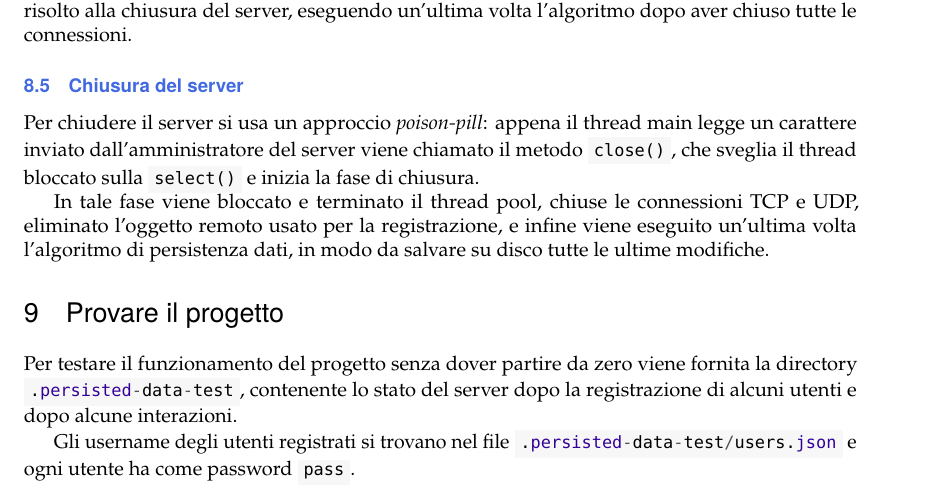
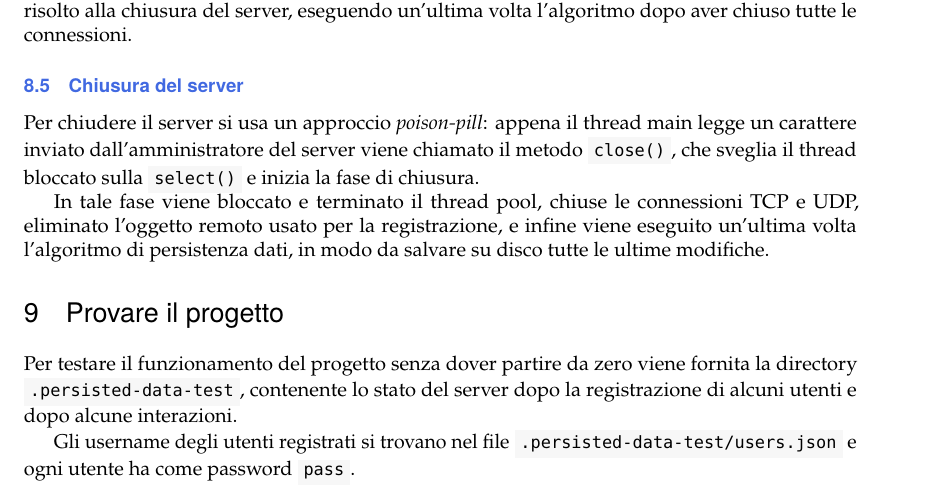
Before and after one commit to lucadp19/RCL-Project-21-22, a LaTeX document (report/project-report.tex): part of page 8 of 8, cut so that both start at the same text. The pictures show the PDF file report/project-report.pdf that the author committed with the source.

Commit message:
fix: report

```diff
--- a/report/project-report.tex
+++ b/report/project-report.tex
@@ -463,11 +463,11 @@ su disco tutte le ultime modifiche.
 
 \section{Provare il progetto}
 Per testare il funzionamento del progetto senza dover partire da zero viene
-fornita la directory \injava{.persisted-data-test}, contenente lo stato del
+fornita la directory \mono{.persisted-data-test}, contenente lo stato del
 server dopo la registrazione di alcuni utenti e dopo alcune interazioni.
 
 Gli username degli utenti registrati si trovano nel file
-\injava{.persisted-data-test/users.json} e ogni utente ha come password
+\mono{.persisted-data-test/users.json} e ogni utente ha come password
 \mono{pass}.
 
 \end{document}
```
Also changed, not shown: report/project-report.pdf.
